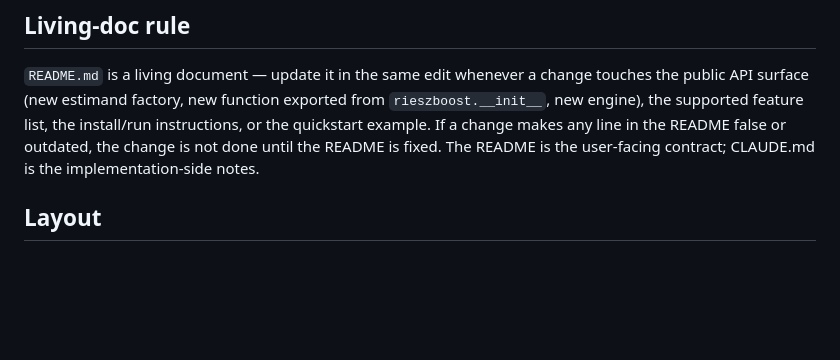
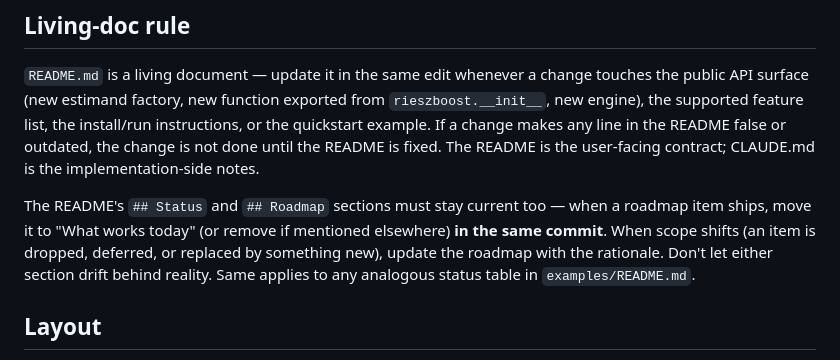
Before and after one commit to rieszreg/rieszboost, a Markdown page: CLAUDE.md, the part around the change. Rendered like a GitHub page; blank space fills up the shorter version.

```diff
--- a/CLAUDE.md
+++ b/CLAUDE.md
@@ -5,6 +5,8 @@ General-purpose gradient-boosting library for Riesz representers, implementing L
 ## Living-doc rule
 
 `README.md` is a living document — update it in the same edit whenever a change touches the public API surface (new estimand factory, new function exported from `rieszboost.__init__`, new engine), the supported feature list, the install/run instructions, or the quickstart example. If a change makes any line in the README false or outdated, the change is not done until the README is fixed. The README is the user-facing contract; CLAUDE.md is the implementation-side notes.
+
+The README's `## Status` and `## Roadmap` sections must stay current too — when a roadmap item ships, move it to "What works today" (or remove if mentioned elsewhere) **in the same commit**. When scope shifts (an item is dropped, deferred, or replaced by something new), update the roadmap with the rationale. Don't let either section drift behind reality. Same applies to any analogous status table in `examples/README.md`.
 
 ## Layout
 
```
Also changed, not shown: README.md (+13 -4 lines).
